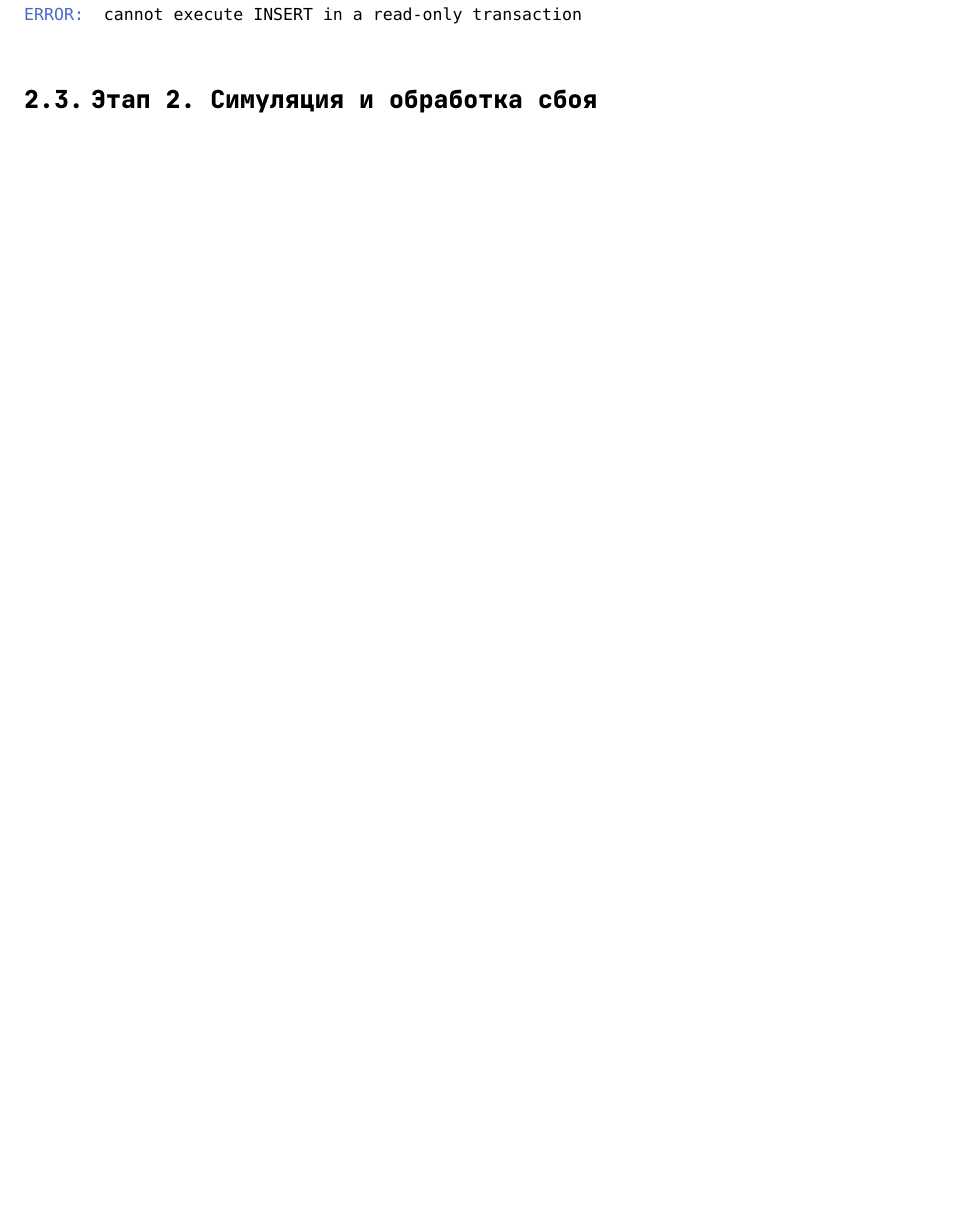
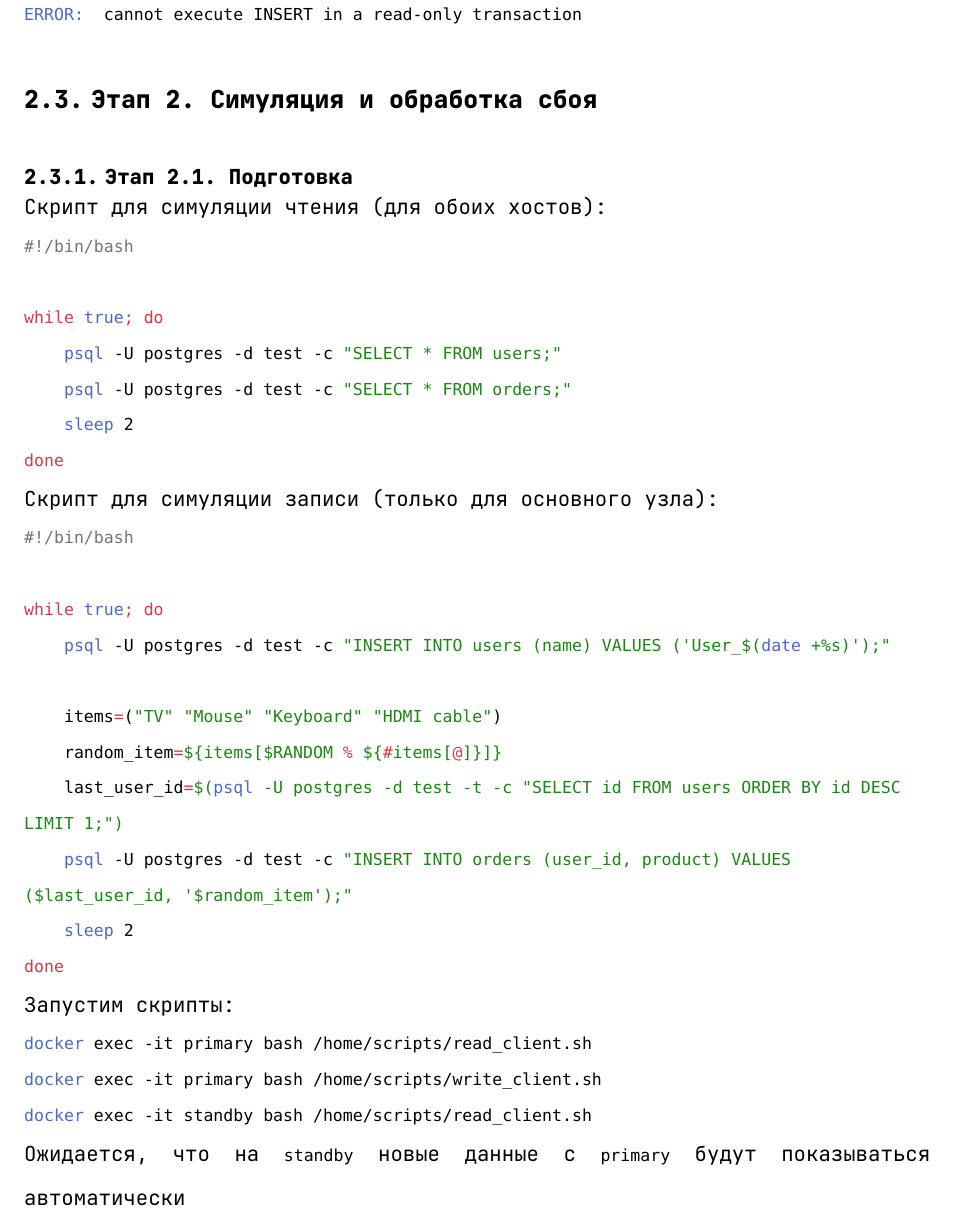
Before and after one commit to mip3x/itmo-labs, a Typst document (third-year/dbms/lab3/report.typ): part of page 12 of 12 before the commit and part of page 12 of 14 after it, cut so that both start at the same text, the shorter picture padded with empty space. Compiled offline with Typst 0.15.

Commit message:
feat: stage 2.1 done

````diff
--- a/third-year/dbms/lab3/report.typ
+++ b/third-year/dbms/lab3/report.typ
@@ -507,13 +507,59 @@ ERROR:  cannot execute INSERT in a read-only transaction
 == Этап 2. Симуляция и обработка сбоя
 
 \
+=== Этап 2.1. Подготовка
+
+Скрипт для симуляции чтения (для обоих хостов):
+
+```sh
+#!/bin/bash
+
+while true; do
+    psql -U postgres -d test -c "SELECT * FROM users;"
+    psql -U postgres -d test -c "SELECT * FROM orders;"
+    sleep 2
+done
+```
+
+Скрипт для симуляции записи (только для основного узла):
+
+```sh
+#!/bin/bash
+
+while true; do
+    psql -U postgres -d test -c "INSERT INTO users (name) VALUES ('User_$(date +%s)');"
+
+    items=("TV" "Mouse" "Keyboard" "HDMI cable")
+    random_item=${items[$RANDOM % ${#items[@]}]}
+    last_user_id=$(psql -U postgres -d test -t -c "SELECT id FROM users ORDER BY id DESC LIMIT 1;")
+    psql -U postgres -d test -c "INSERT INTO orders (user_id, product) VALUES ($last_user_id, '$random_item');"
+    sleep 2
+done
+```
+
+Запустим скрипты:
+
+```sh
+docker exec -it primary bash /home/scripts/read_client.sh
+docker exec -it primary bash /home/scripts/write_client.sh
+docker exec -it standby bash /home/scripts/read_client.sh
+```
+
+Ожидается, что на `standby` новые данные с `primary` будут показываться автоматически
+
+#figure(
+  image("img/reads_writes.png"),
+  caption: [Демонстрация в режиме чтение/запись (слева - основной, справа - резерв)]
+)
+
+\
 = Вывод
 
 В ходе лабораторной работы были изучены и применены основные механизмы обеспечения отказоустойчивости `PostgreSQL`: физическое резервное копирование, архивирование `WAL` и восстановление данных. Было смоделировано как физическое повреждение (утрата `WAL`), так и логическая ошибка (удаление данных), после чего выполнено восстановление с использованием базового бэкапа, архивов `WAL` (`PITR`) и логического дампа. В результате показано, что различные методы резервирования позволяют восстанавливать систему как до консистентного состояния, так и до конкретного момента времени, минимизируя потери данных.
 
-
 \
 = Вопросы для подготовки к защите
+
 - Синхронная и асинхронная репликация: отличия, ограничения и область применения.
 - Кластер в режиме Active-Active и Active-Standby: отличия, ограничения и область применения.
 - Балансировка нагрузки: описание и область применения.
````
Also changed, not shown: third-year/dbms/lab3/img/reads_writes.png (added), 3 other files.
